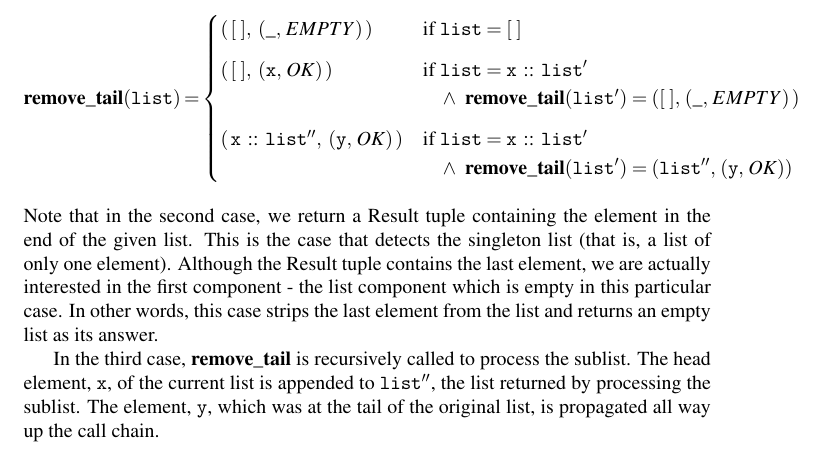
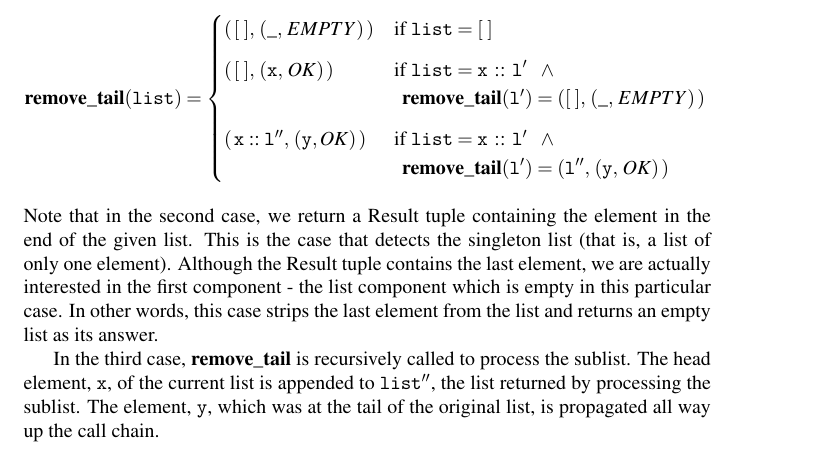
Before and after one commit to devi-prasad/data-structures, a LaTeX paper (list/specification/list.tex): part of page 5 of 5, cut so that both start at the same text. Compiled offline with pdfLaTeX.

Commit message:
Little tweaks to prevent line/para overflow.

```diff
--- a/list/specification/list.tex
+++ b/list/specification/list.tex
@@ -148,11 +148,11 @@ The \textbf{add\_head} and \textbf{add\_tail} operations mutate the list. On an
 
     \[
     \mathtt{\mathbf{remove\_tail}(list)} = \begin{cases}
-        (\, [\;], \; (\_, \,EMPTY)\,) & \mbox{if } \mathtt{list} = [\;]\vspace*{6pt}\\
-        (\, [\;], \; (\mathtt{x}, \, OK)\,) & \mbox{if } \mathtt{list = x\,::\,list'}\\
-                                                & \hspace*{10pt}\wedge\;\; \mathtt{\mathbf{remove\_tail}(list')} = ([\;], \,(\_, \,EMPTY)\,)\vspace*{6pt}\\
-        (\, \mathtt{x\,::\,list''}, \; (\mathtt{y}, \, OK)\,) & \mbox{if } \mathtt{list = x\,::\,list'}\\
-                                                   & \hspace*{10pt}\wedge\;\; \mathtt{\mathbf{remove\_tail}(list')} = (\mathtt{list''}, \,(\mathtt{y},\, OK))
+        (\, [\;], \, (\_, \,EMPTY)\,) & \mbox{if } \mathtt{list} = [\;]\vspace*{6pt}\\
+        (\, [\;], \, (\mathtt{x}, \, OK)\,) & \mbox{if } \mathtt{list = x\,::\,l'} \;\; \; \wedge\\
+                                                & \hspace*{4pt}\mathtt{\mathbf{remove\_tail}(l')} = ([\;], \,(\_, \,EMPTY)\,)\vspace*{6pt}\\
+        (\, \mathtt{x::l''}, \, (\mathtt{y}, OK)\,) & \mbox{if } \mathtt{list = x\,::\,l'} \; \; \; \wedge\\
+                                                   & \hspace*{4pt}\mathtt{\mathbf{remove\_tail}(l')} = (\mathtt{l''}, \,(\mathtt{y},\, OK)\,)
     \end{cases}\vspace*{2pt}\\
     \]
   \noindent Note that in the second case, we return a Result tuple containing the element in the end of the given list. This is the case that detects the singleton list (that is, a list of only one element). Although the Result tuple contains the last element, we are actually interested in the first component - the list component which is empty in this particular case. In other words, this case strips the last element from the list and returns an empty list as its answer.
```
Also changed, not shown: list/specification/list.pdf, list/specification/list.tex (6 more changed lines).
